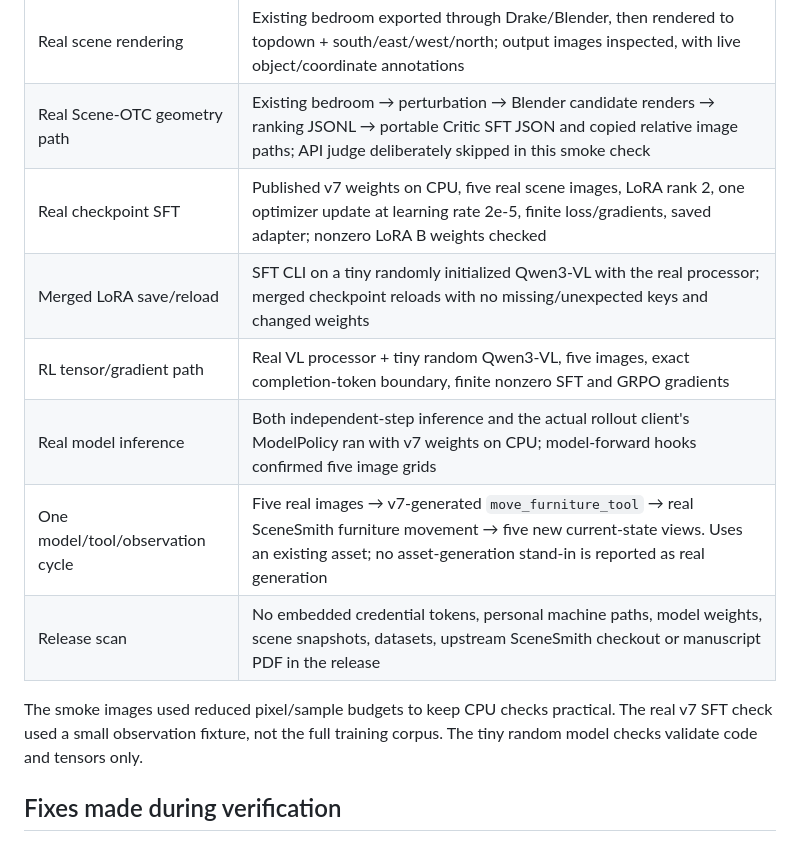
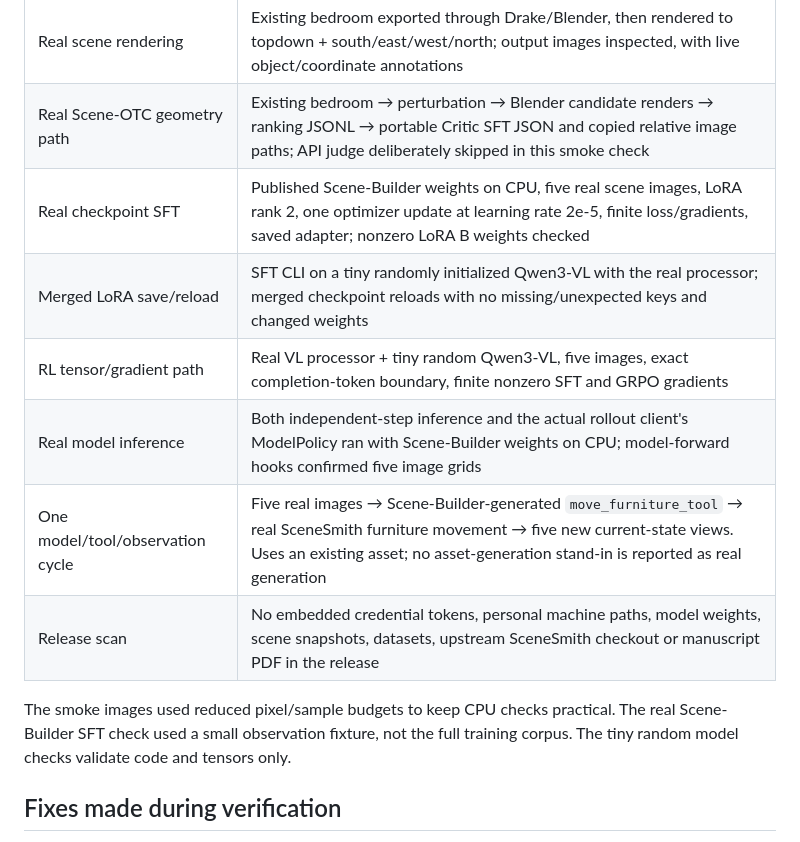
Before and after one commit to ZJU-OmniAI/Scene-Designer, a Markdown page: VALIDATION.md, the part around the change. Rendered like a GitHub page.

```diff
--- a/VALIDATION.md
+++ b/VALIDATION.md
@@ -14,14 +14,14 @@ Checks performed on 2026-10-16. These establish execution and data contracts, no
 | External SceneSmith | Integration patch applied to an independent checkout at the documented upstream revision; main modules import from the curated release and that checkout |
 | Real scene rendering | Existing bedroom exported through Drake/Blender, then rendered to topdown + south/east/west/north; output images inspected, with live object/coordinate annotations |
 | Real Scene-OTC geometry path | Existing bedroom → perturbation → Blender candidate renders → ranking JSONL → portable Critic SFT JSON and copied relative image paths; API judge deliberately skipped in this smoke check |
-| Real checkpoint SFT | Published v7 weights on CPU, five real scene images, LoRA rank 2, one optimizer update at learning rate 2e-5, finite loss/gradients, saved adapter; nonzero LoRA B weights checked |
+| Real checkpoint SFT | Published Scene-Builder weights on CPU, five real scene images, LoRA rank 2, one optimizer update at learning rate 2e-5, finite loss/gradients, saved adapter; nonzero LoRA B weights checked |
 | Merged LoRA save/reload | SFT CLI on a tiny randomly initialized Qwen3-VL with the real processor; merged checkpoint reloads with no missing/unexpected keys and changed weights |
 | RL tensor/gradient path | Real VL processor + tiny random Qwen3-VL, five images, exact completion-token boundary, finite nonzero SFT and GRPO gradients |
-| Real model inference | Both independent-step inference and the actual rollout client's ModelPolicy ran with v7 weights on CPU; model-forward hooks confirmed five image grids |
-| One model/tool/observation cycle | Five real images → v7-generated `move_furniture_tool` → real SceneSmith furniture movement → five new current-state views. Uses an existing asset; no asset-generation stand-in is reported as real generation |
+| Real model inference | Both independent-step inference and the actual rollout client's ModelPolicy ran with Scene-Builder weights on CPU; model-forward hooks confirmed five image grids |
+| One model/tool/observation cycle | Five real images → Scene-Builder-generated `move_furniture_tool` → real SceneSmith furniture movement → five new current-state views. Uses an existing asset; no asset-generation stand-in is reported as real generation |
 | Release scan | No embedded credential tokens, personal machine paths, model weights, scene snapshots, datasets, upstream SceneSmith checkout or manuscript PDF in the release |
 
-The smoke images used reduced pixel/sample budgets to keep CPU checks practical. The real v7 SFT check used a small observation fixture, not the full training corpus. The tiny random model checks validate code and tensors only.
+The smoke images used reduced pixel/sample budgets to keep CPU checks practical. The real Scene-Builder SFT check used a small observation fixture, not the full training corpus. The tiny random model checks validate code and tensors only.
 
 ## Fixes made during verification
 
```
Also changed, not shown: README.md (+1 -1 lines).
